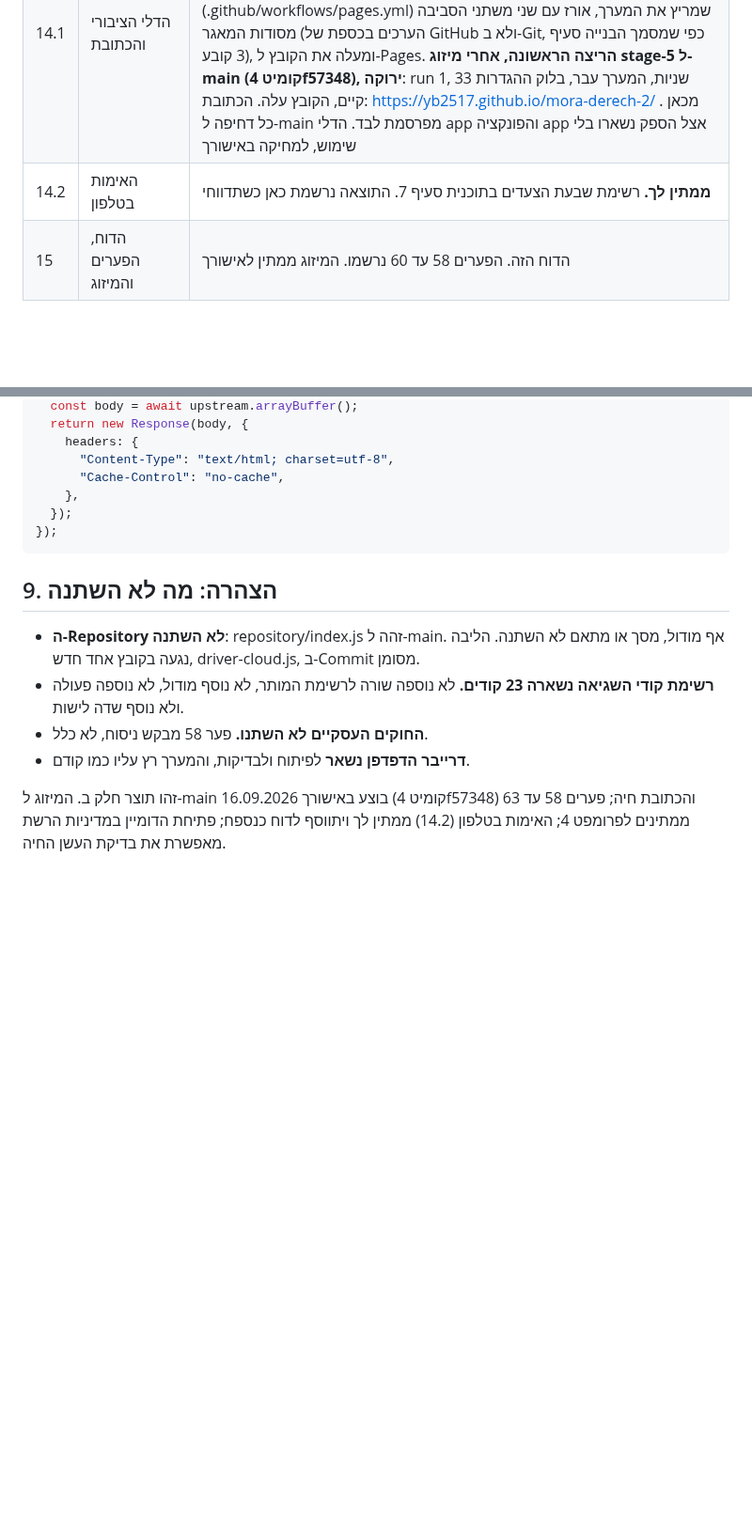
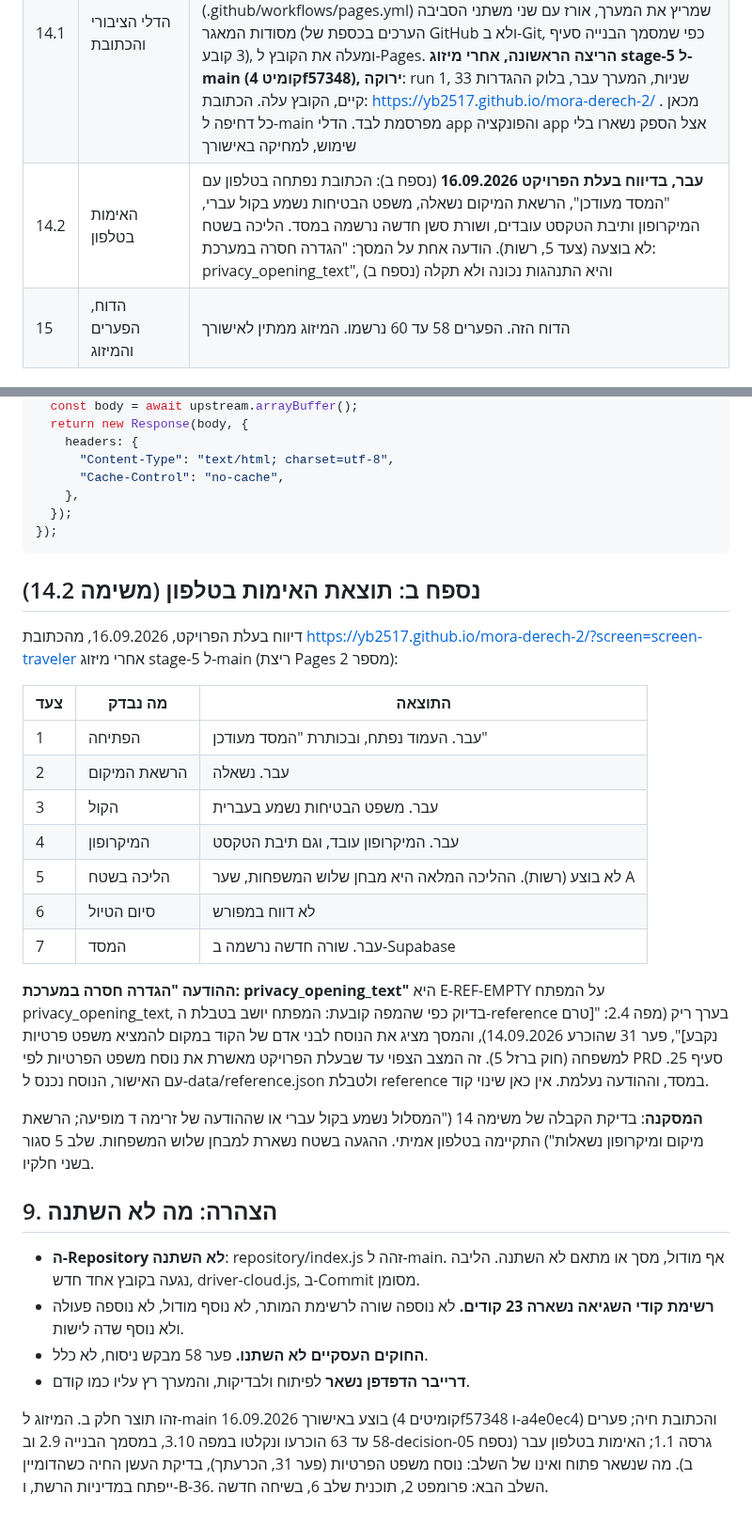
Before and after one commit to yb2517/mora-derech-2, a Markdown page: docs/doc-stage-05b-report.md, 2 parts joined by grey strips. Shown at 94% size. Rendered like a GitHub page; blank space fills up the shorter version.

Commit message:
Stage 5 part B: the phone verification result as appendix B; stage 5 closed in both parts
Co-Authored-By: Claude Fable 5.1 <noreply@anthropic.com>
Claude-Session: https://claude.ai/code/session_019w18zha1XeeLKsVfYrDUor

````diff
--- a/docs/doc-stage-05b-report.md
+++ b/docs/doc-stage-05b-report.md
@@ -19,7 +19,7 @@
 | 13.5 | הזריעה | **עבר בחלקו, ראו סעיף 6.** הסקריפט tools/seed-cloud.js עובר בדרייבר, זורע רק שורות is_demo ורק מה שחסר: מול מסד מדומה, ריצה ראשונה כותבת 31 מפתחות ו-40 שורות, וריצה שנייה כותבת אפס. המסד החי נזרע באותם נתונים בדיוק (אותן ספירות, ואפס שורות בלי is_demo), אבל דרך SQL מהסשן הזה ולא דרך הסקריפט, מפני שהסשן אינו מגיע לכתובת הספק (סעיף 6) |
 | 13.6 | Regression מלאה ובדיקת עשן חיה | **עבר בחלקו.** המערך על דרייבר הדפדפן: 48 קבצים, 1734 טענות, ירוק. בדיקת ה-Repository מעל דרייבר הענן: בתוך tests/unit/driver-cloud.test.js. בדיקת העשן החיה נכתבה ורצה מול המסד המדומה המקומי (10 טענות: שתי שורות audit_log עם אותו request_id במסד, ורשומות create_item, submit ו-approve לפריט חדש), ובלי משתני סביבה היא מדווחת דילוג ולא ירוק. מול הפרויקט החי טרם רצה, מאותה סיבה |
 | 14.1 | הדלי הציבורי והכתובת | **עבר, ב-GitHub Pages (פער 61).** הדלי והפונקציה של הספק נכשלו: הספק מתעד ש"מטעמי אבטחה, קובצי HTML מוחזרים כטקסט גולמי" (Storage Quickstart), ושער הפונקציות מגיש HTML בארגז חול שחוסם סקריפטים. **הכרעתך**: GitHub Pages של המאגר, שהפכת לציבורי. המימוש: תהליך Actions (.github/workflows/pages.yml) שמריץ את המערך, אורז עם שני משתני הסביבה מסודות המאגר (הערכים בכספת של GitHub ולא ב-Git, כפי שמסמך הבנייה סעיף 3 קובע), ומעלה את הקובץ ל-Pages. **הריצה הראשונה, אחרי מיזוג stage-5 ל-main (קומיט 4f57348), ירוקה**: run 1, 33 שניות, המערך עבר, בלוק ההגדרות קיים, הקובץ עלה. הכתובת: https://yb2517.github.io/mora-derech-2/ . מכאן כל דחיפה ל-main מפרסמת לבד. הדלי app והפונקציה app אצל הספק נשארו בלי שימוש, למחיקה באישורך |
-| 14.2 | האימות בטלפון | **ממתין לך.** רשימת שבעת הצעדים בתוכנית סעיף 7. התוצאה נרשמת כאן כשתדווחי |
+| 14.2 | האימות בטלפון | **עבר, בדיווח בעלת הפרויקט 16.09.2026** (נספח ב): הכתובת נפתחה בטלפון עם "המסד מעודכן", הרשאת המיקום נשאלה, משפט הבטיחות נשמע בקול עברי, המיקרופון ותיבת הטקסט עובדים, ושורת סשן חדשה נרשמה במסד. הליכה בשטח לא בוצעה (צעד 5, רשות). הודעה אחת על המסך: "הגדרה חסרה במערכת: privacy_opening_text", והיא התנהגות נכונה ולא תקלה (נספח ב) |
 | 15 | הדוח, הפערים והמיזוג | הדוח הזה. הפערים 58 עד 60 נרשמו. המיזוג ממתין לאישורך |
 
 ## 2. תוצאות מערך הבדיקות, לפי רמות
@@ -117,6 +117,24 @@ Deno.serve(async (req: Request) => {
 });
 ```
 
+## נספח ב: תוצאת האימות בטלפון (משימה 14.2)
+
+דיווח בעלת הפרויקט, 16.09.2026, מהכתובת https://yb2517.github.io/mora-derech-2/?screen=screen-traveler אחרי מיזוג stage-5 ל-main (ריצת Pages מספר 2):
+
+| צעד | מה נבדק | התוצאה |
+|---|---|---|
+| 1 | הפתיחה | עבר. העמוד נפתח, ובכותרת "המסד מעודכן" |
+| 2 | הרשאת המיקום | עבר. נשאלה |
+| 3 | הקול | עבר. משפט הבטיחות נשמע בעברית |
+| 4 | המיקרופון | עבר. המיקרופון עובד, וגם תיבת הטקסט |
+| 5 | הליכה בשטח | לא בוצע (רשות). ההליכה המלאה היא מבחן שלוש המשפחות, שער A |
+| 6 | סיום הטיול | לא דווח במפורש |
+| 7 | המסד | עבר. שורה חדשה נרשמה ב-Supabase |
+
+**ההודעה "הגדרה חסרה במערכת: privacy_opening_text"** היא E-REF-EMPTY על המפתח privacy_opening_text, בדיוק כפי שהמפה קובעת: המפתח יושב בטבלת ה-reference בערך ריק (מפה 2.4: "[טרם נקבע]", פער 31 שהוכרע 14.09.2026), והמסך מציג את הנוסח לבני אדם של הקוד במקום להמציא משפט פרטיות למשפחה (חוק ברזל 5). זה המצב הצפוי עד שבעלת הפרויקט מאשרת את נוסח משפט הפרטיות לפי PRD סעיף 25. עם האישור, הנוסח נכנס ל-data/reference.json ולטבלת reference במסד, וההודעה נעלמת. אין כאן שינוי קוד.
+
+**המסקנה**: בדיקת הקבלה של משימה 14 ("המסלול נשמע בקול עברי או שההודעה של זרימה ד מופיעה; הרשאת מיקום ומיקרופון נשאלות") התקיימה בטלפון אמיתי. ההגעה בשטח נשארת למבחן שלוש המשפחות. שלב 5 סגור בשני חלקיו.
+
 ## 9. הצהרה: מה לא השתנה
 
 - **ה-Repository לא השתנה**: repository/index.js זהה ל-main. אף מודול, מסך או מתאם לא השתנה. הליבה נגעה בקובץ אחד חדש, driver-cloud.js, ב-Commit מסומן.
@@ -124,4 +142,4 @@ Deno.serve(async (req: Request) => {
 - **החוקים העסקיים לא השתנו.** פער 58 מבקש ניסוח, לא כלל.
 - **דרייבר הדפדפן נשאר** לפיתוח ולבדיקות, והמערך רץ עליו כמו קודם.
 
-זהו תוצר חלק ב. המיזוג ל-main בוצע באישורך 16.09.2026 (קומיט 4f57348) והכתובת חיה; פערים 58 עד 63 ממתינים לפרומפט 4; האימות בטלפון (14.2) ממתין לך ויתווסף לדוח כנספח; פתיחת הדומיין במדיניות הרשת מאפשרת את בדיקת העשן החיה.
+זהו תוצר חלק ב. המיזוג ל-main בוצע באישורך 16.09.2026 (קומיטים 4f57348 ו-a4e0ec4) והכתובת חיה; פערים 58 עד 63 הוכרעו ונקלטו במפה 3.10, במסמך הבנייה 2.9 וב-decision-05 גרסה 1.1; האימות בטלפון עבר (נספח ב). מה שנשאר פתוח ואינו של השלב: נוסח משפט הפרטיות (פער 31, הכרעתך), בדיקת העשן החיה כשהדומיין ייפתח במדיניות הרשת, ו-B-36. השלב הבא: פרומפט 2, תוכנית שלב 6, בשיחה חדשה.
````
